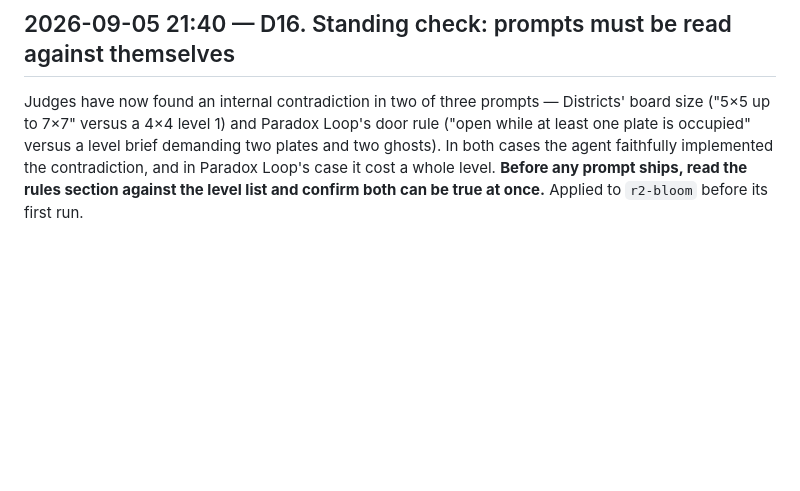
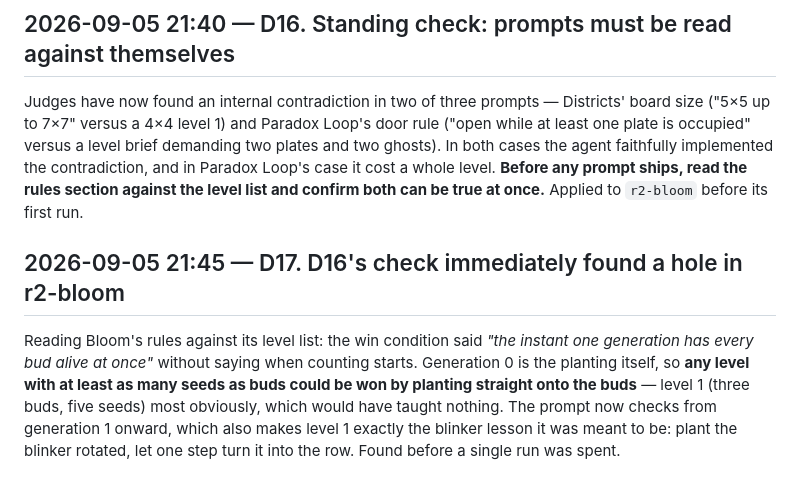
Before and after one commit to Tornike-I/summer-coding-challenge-2026, a Markdown page: DECISIONS.md, the part around the change. GitHub-like rendering; blank space fills up the shorter version.

Commit message:
Close a degenerate-solution hole in r2-bloom: win is checked from generation 1
Generation 0 is the planting, so any level with seeds >= buds could be won by
planting onto the buds and never growing. Found by the self-consistency check
that the last two judges' findings prompted, before spending a run on it.

Co-Authored-By: Claude Opus 5 <noreply@anthropic.com>

```diff
--- a/DECISIONS.md
+++ b/DECISIONS.md
@@ -115,3 +115,11 @@ is occupied" versus a level brief demanding two plates and two ghosts). In both
 faithfully implemented the contradiction, and in Paradox Loop's case it cost a whole level.
 **Before any prompt ships, read the rules section against the level list and confirm both can be true
 at once.** Applied to `r2-bloom` before its first run.
+
+## 2026-09-05 21:45 — D17. D16's check immediately found a hole in r2-bloom
+Reading Bloom's rules against its level list: the win condition said *"the instant one generation has
+every bud alive at once"* without saying when counting starts. Generation 0 is the planting itself, so
+**any level with at least as many seeds as buds could be won by planting straight onto the buds** —
+level 1 (three buds, five seeds) most obviously, which would have taught nothing. The prompt now
+checks from generation 1 onward, which also makes level 1 exactly the blinker lesson it was meant to
+be: plant the blinker rotated, let one step turn it into the row. Found before a single run was spent.
```
Also changed, not shown: candidates/r2-bloom/prompt.md (+3 -1 lines).
